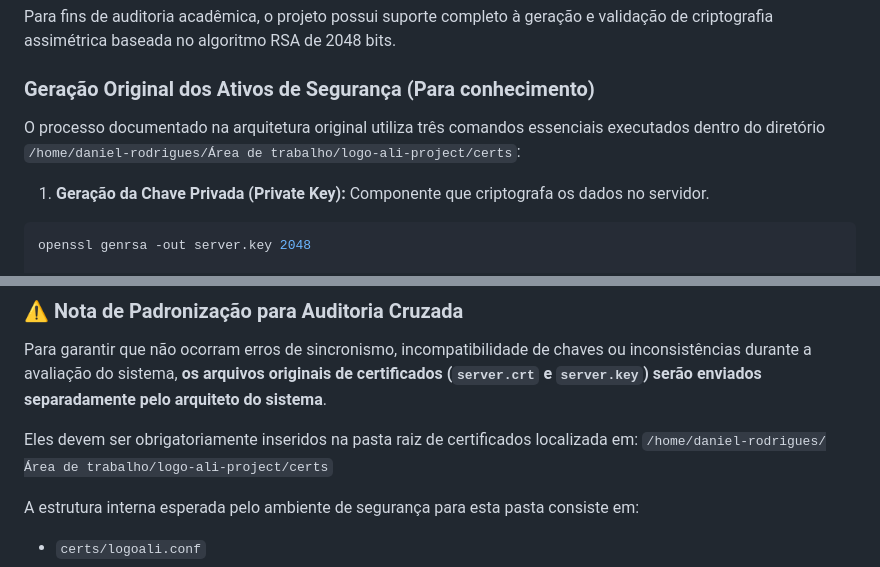
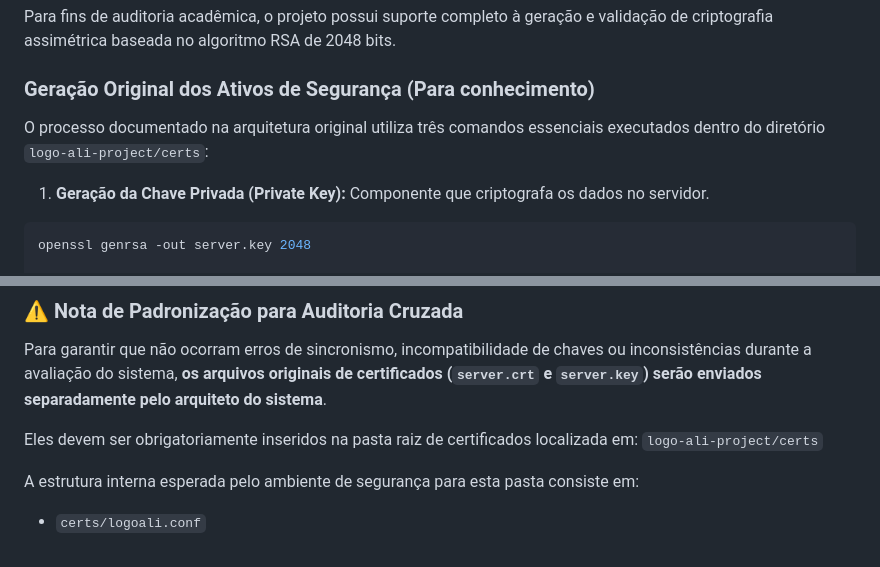
Before and after one commit to danielrp9/logo-ali-estacionamentos, a Markdown page: README.md, 2 parts joined by grey strips. Drawn GitHub-style.

Commit message:
Atualização do README

````diff
--- a/README.md
+++ b/README.md
@@ -110,7 +110,7 @@ Para fins de auditoria acadêmica, o projeto possui suporte completo à geraçã
 
 ### Geração Original dos Ativos de Segurança (Para conhecimento)
 
-O processo documentado na arquitetura original utiliza três comandos essenciais executados dentro do diretório `/home/daniel-rodrigues/Área de trabalho/logo-ali-project/certs`:
+O processo documentado na arquitetura original utiliza três comandos essenciais executados dentro do diretório `logo-ali-project/certs`:
 
 1. **Geração da Chave Privada (Private Key):** Componente que criptografa os dados no servidor.
 ```bash
@@ -139,7 +139,7 @@ openssl x509 -req -days 365 -in server.csr -signkey server.key -out server.crt
 Para garantir que não ocorram erros de sincronismo, incompatibilidade de chaves ou inconsistências durante a avaliação do sistema, **os arquivos originais de certificados (`server.crt` e `server.key`) serão enviados separadamente pelo arquiteto do sistema**.
 
 Eles devem ser obrigatoriamente inseridos na pasta raiz de certificados localizada em:
-`/home/daniel-rodrigues/Área de trabalho/logo-ali-project/certs`
+`logo-ali-project/certs`
 
 A estrutura interna esperada pelo ambiente de segurança para esta pasta consiste em:
 
````
